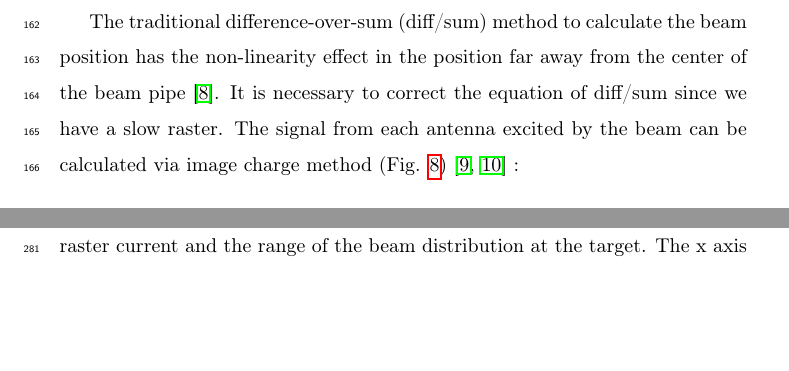
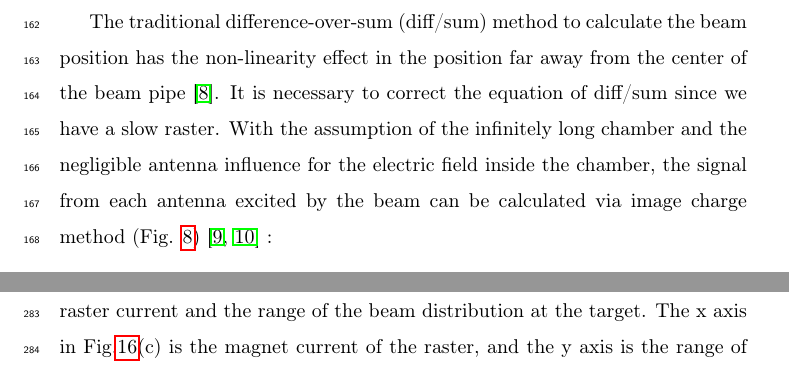
Before and after one commit to zhupengjia/bpm_paper, a LaTeX paper (bpm_paper.tex): two parts of pages 10 and 18 of 24 before the commit and two parts of pages 10 and 19 of 24 after it, joined at a grey line, cut so that both start at the same text, the shorter picture padded with empty space. Compiled offline with pdfLaTeX.

Commit message:
daily update

```diff
--- a/bpm_paper.tex
+++ b/bpm_paper.tex
@@ -450,9 +450,11 @@ and the scan was taken again if the beam position changed.
 The traditional difference-over-sum (diff/sum) method to calculate
 the beam position has the non-linearity effect in the position far
 away from the center of the beam pipe \citep{Barry301}. It is necessary
-to correct the equation of diff/sum since we have a slow raster. The
-signal from each antenna excited by the beam can be calculated via
-image charge method (Fig. \ref{fig:mirror_method}) \citep{carmanbpm,piotbpm}
+to correct the equation of diff/sum since we have a slow raster. With
+the assumption of the infinitely long chamber and the negligible antenna
+influence for the electric field inside the chamber, the signal from
+each antenna excited by the beam can be calculated via image charge
+method (Fig. \ref{fig:mirror_method}) \citep{carmanbpm,piotbpm}
 :
 
 \begin{equation}
```
Also changed, not shown: benchlinear.jpg, 1 other file.
